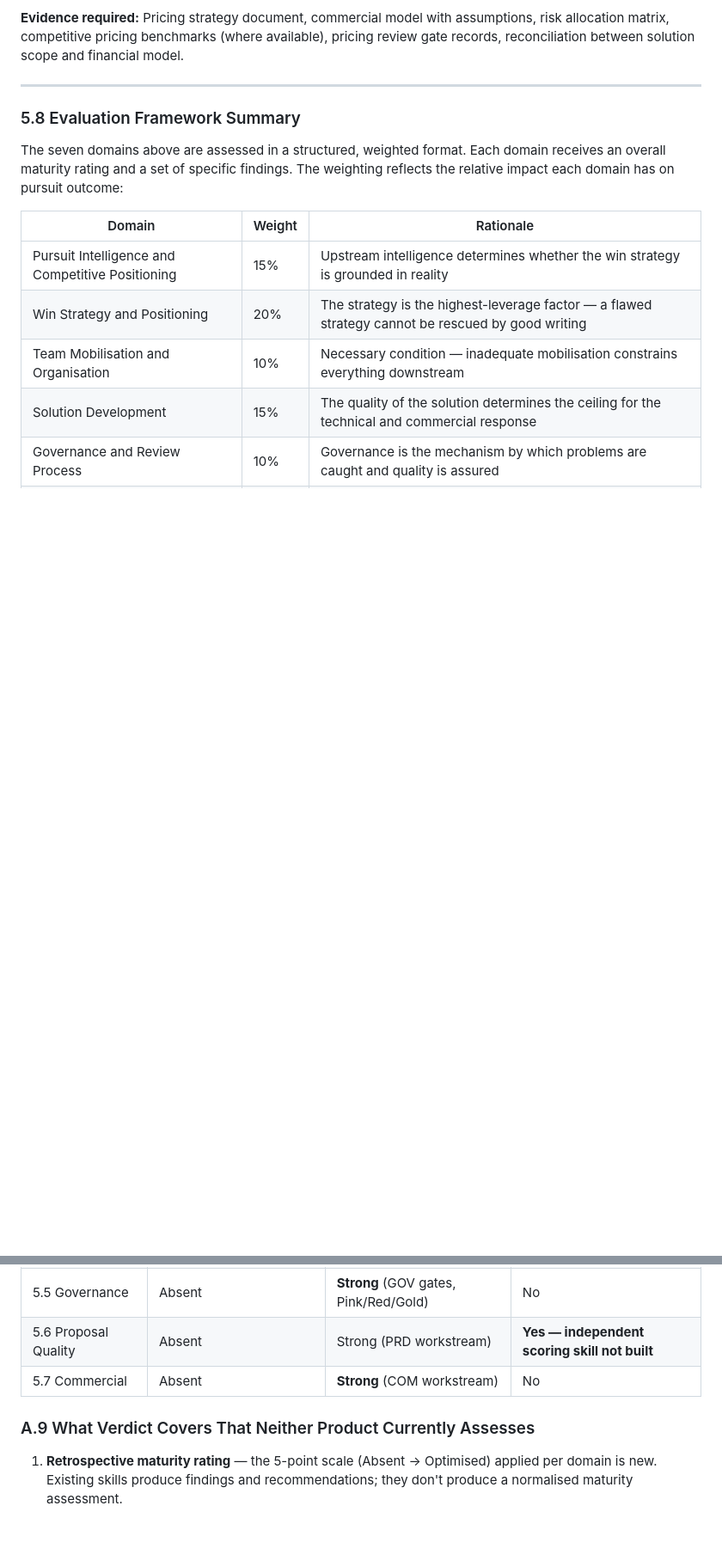
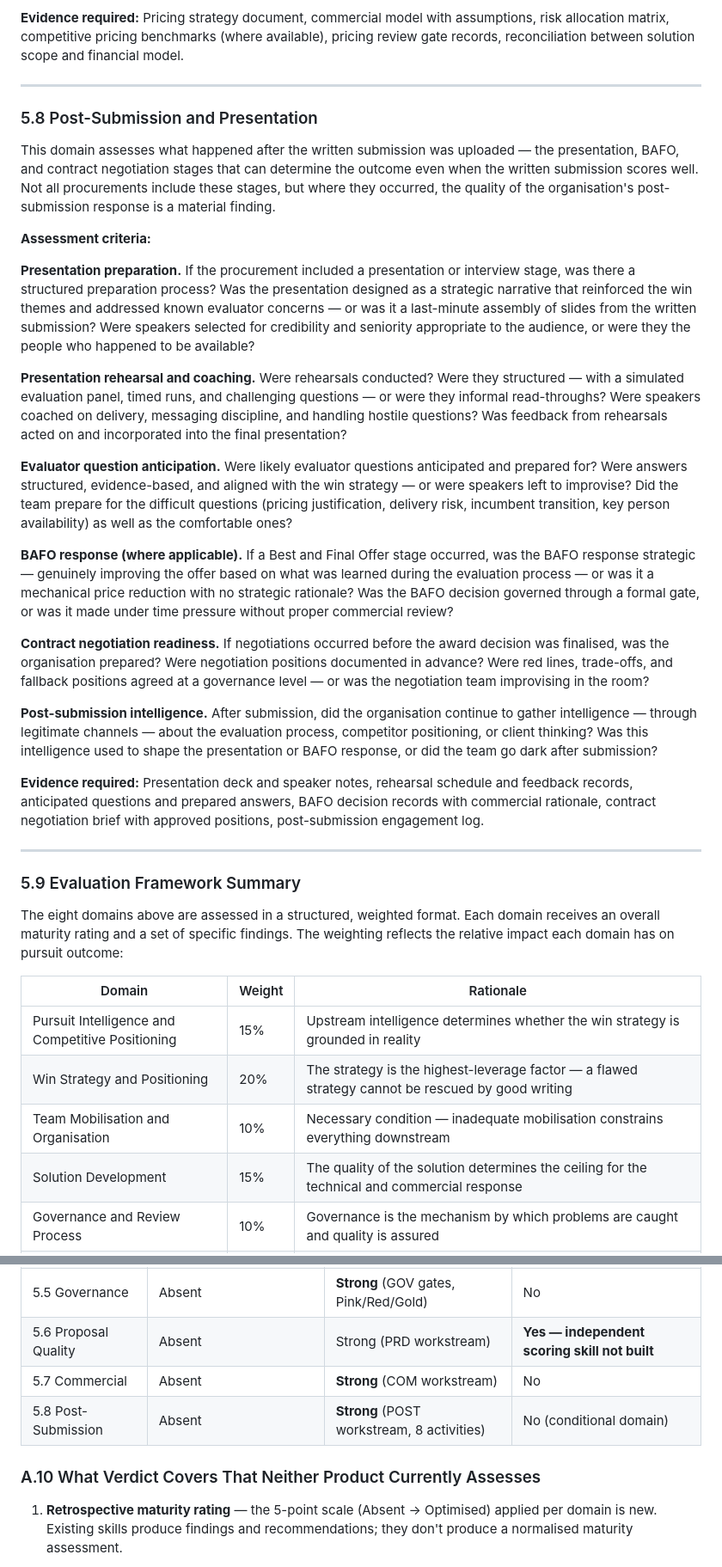
Before and after one commit to performancefocusedconsulting-star/PWIN, a Markdown page: bidequity-verdict/docs/BidEquity-Verdict-PRD-v2.md, 2 parts joined by grey strips. Shown at 86% size. Rendered like a GitHub page; blank space fills up the shorter version.

```diff
--- a/bidequity-verdict/docs/BidEquity-Verdict-PRD-v2.md
+++ b/bidequity-verdict/docs/BidEquity-Verdict-PRD-v2.md
@@ -237,9 +237,31 @@ This domain assesses whether the commercial proposition was competitive, defensi
 
 ---
 
-### 5.8 Evaluation Framework Summary
+### 5.8 Post-Submission and Presentation
 
-The seven domains above are assessed in a structured, weighted format. Each domain receives an overall maturity rating and a set of specific findings. The weighting reflects the relative impact each domain has on pursuit outcome:
+This domain assesses what happened after the written submission was uploaded — the presentation, BAFO, and contract negotiation stages that can determine the outcome even when the written submission scores well. Not all procurements include these stages, but where they occurred, the quality of the organisation's post-submission response is a material finding.
+
+**Assessment criteria:**
+
+**Presentation preparation.** If the procurement included a presentation or interview stage, was there a structured preparation process? Was the presentation designed as a strategic narrative that reinforced the win themes and addressed known evaluator concerns — or was it a last-minute assembly of slides from the written submission? Were speakers selected for credibility and seniority appropriate to the audience, or were they the people who happened to be available?
+
+**Presentation rehearsal and coaching.** Were rehearsals conducted? Were they structured — with a simulated evaluation panel, timed runs, and challenging questions — or were they informal read-throughs? Were speakers coached on delivery, messaging discipline, and handling hostile questions? Was feedback from rehearsals acted on and incorporated into the final presentation?
+
+**Evaluator question anticipation.** Were likely evaluator questions anticipated and prepared for? Were answers structured, evidence-based, and aligned with the win strategy — or were speakers left to improvise? Did the team prepare for the difficult questions (pricing justification, delivery risk, incumbent transition, key person availability) as well as the comfortable ones?
+
+**BAFO response (where applicable).** If a Best and Final Offer stage occurred, was the BAFO response strategic — genuinely improving the offer based on what was learned during the evaluation process — or was it a mechanical price reduction with no strategic rationale? Was the BAFO decision governed through a formal gate, or was it made under time pressure without proper commercial review?
+
+**Contract negotiation readiness.** If negotiations occurred before the award decision was finalised, was the organisation prepared? Were negotiation positions documented in advance? Were red lines, trade-offs, and fallback positions agreed at a governance level — or was the negotiation team improvising in the room?
+
+**Post-submission intelligence.** After submission, did the organisation continue to gather intelligence — through legitimate channels — about the evaluation process, competitor positioning, or client thinking? Was this intelligence used to shape the presentation or BAFO response, or did the team go dark after submission?
+
+**Evidence required:** Presentation deck and speaker notes, rehearsal schedule and feedback records, anticipated questions and prepared answers, BAFO decision records with commercial rationale, contract negotiation brief with approved positions, post-submission engagement log.
+
+---
+
+### 5.9 Evaluation Framework Summary
+
+The eight domains above are assessed in a structured, weighted format. Each domain receives an overall maturity rating and a set of specific findings. The weighting reflects the relative impact each domain has on pursuit outcome:
 
 | Domain | Weight | Rationale |
 |--------|--------|-----------|
@@ -792,8 +831,9 @@ Nothing material. The Verdict PRD's 7 domains are well-covered by the combined Q
 | 5.5 Governance | Absent | **Strong** (GOV gates, Pink/Red/Gold) | No |
 | 5.6 Proposal Quality | Absent | Strong (PRD workstream) | **Yes — independent scoring skill not built** |
 | 5.7 Commercial | Absent | **Strong** (COM workstream) | No |
+| 5.8 Post-Submission | Absent | **Strong** (POST workstream, 8 activities) | No (conditional domain) |
 
-### A.9 What Verdict Covers That Neither Product Currently Assesses
+### A.10 What Verdict Covers That Neither Product Currently Assesses
 
 1. **Retrospective maturity rating** — the 5-point scale (Absent → Optimised) applied per domain is new. Existing skills produce findings and recommendations; they don't produce a normalised maturity assessment.
 
```
Also changed, not shown: other parts of bidequity-verdict/docs/BidEquity-Verdict-PRD-v2.md (+38 -21 lines).
